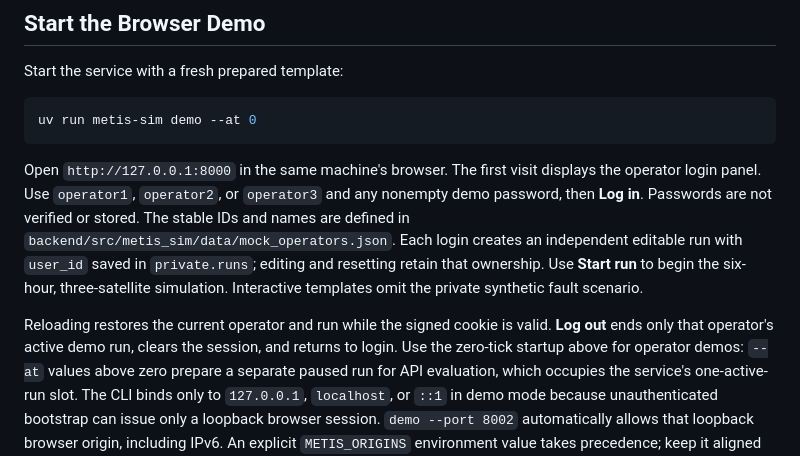
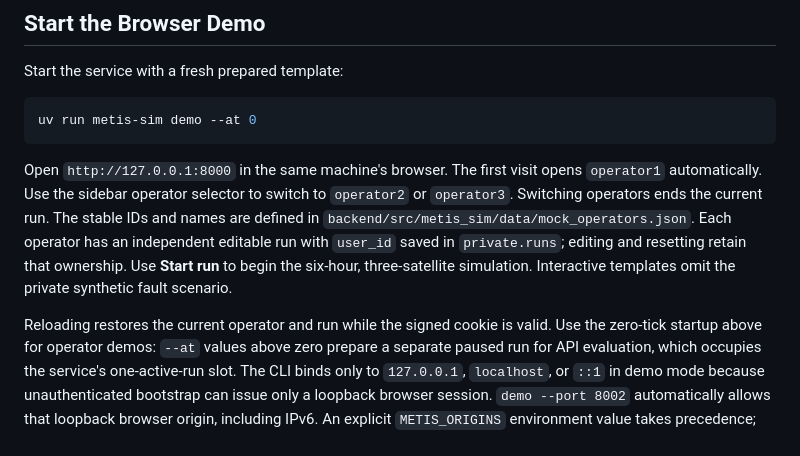
Before and after one commit to metisorbital/satellite-simulation, a Markdown page: docs/getting-started.md, the part around the change. Rendered like a GitHub page.

````diff
--- a/docs/getting-started.md
+++ b/docs/getting-started.md
@@ -69,17 +69,16 @@ uv run metis-sim demo --at 0
 ```
 
 Open `http://127.0.0.1:8000` in the same machine's browser.
-The first visit displays the operator login panel.
-Use `operator1`, `operator2`, or `operator3` and any nonempty demo password, then **Log in**.
-Passwords are not verified or stored.
+The first visit opens `operator1` automatically.
+Use the sidebar operator selector to switch to `operator2` or `operator3`.
+Switching operators ends the current run.
 The stable IDs and names are defined in `backend/src/metis_sim/data/mock_operators.json`.
-Each login creates an independent editable run with `user_id` saved in `private.runs`;
+Each operator has an independent editable run with `user_id` saved in `private.runs`;
 editing and resetting retain that ownership.
 Use **Start run** to begin the six-hour, three-satellite simulation.
 Interactive templates omit the private synthetic fault scenario.
 
 Reloading restores the current operator and run while the signed cookie is valid.
-**Log out** ends only that operator's active demo run, clears the session, and returns to login.
 Use the zero-tick startup above for operator demos: `--at` values above zero prepare
 a separate paused run for API evaluation, which occupies the service's one-active-run slot.
 The CLI binds only to `127.0.0.1`, `localhost`, or `::1` in demo mode because unauthenticated bootstrap can issue only a loopback browser session.
````
Also changed, not shown: README.md (+18 -11 lines).
